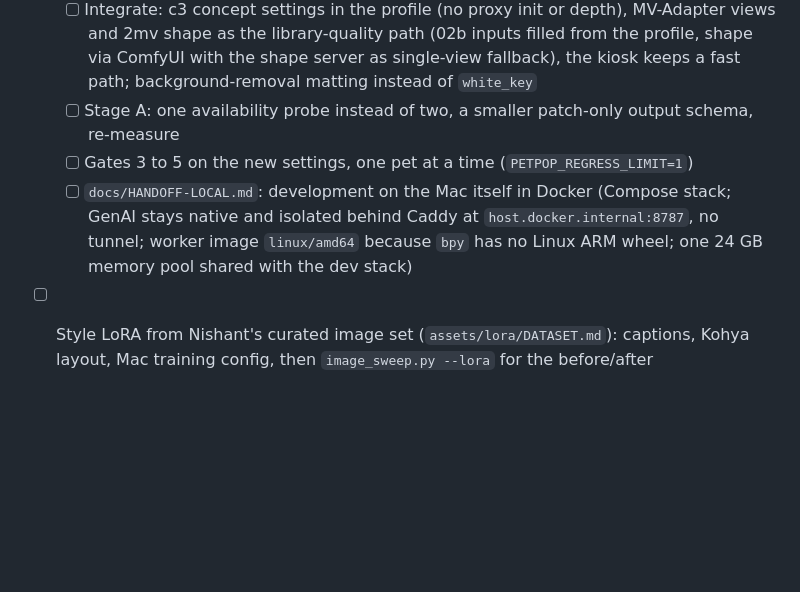
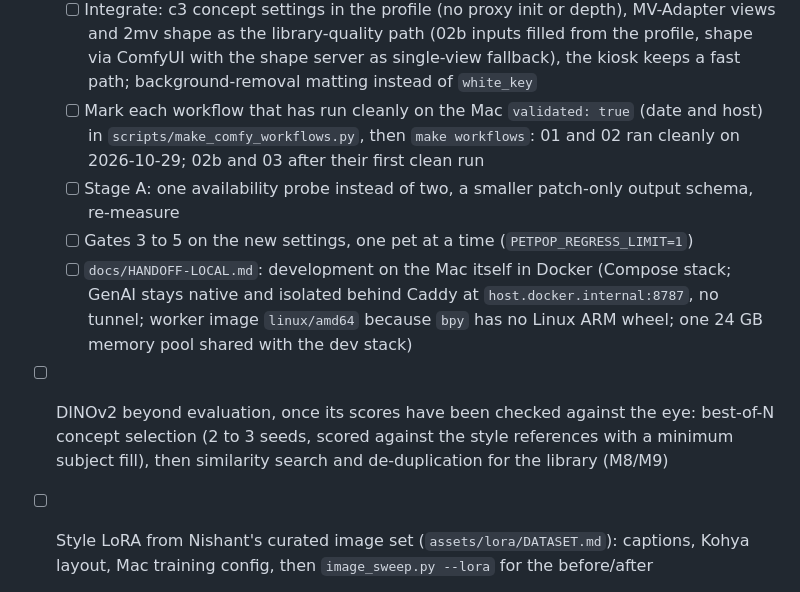
Before and after one commit to envariant/nv-petpop, a Markdown page: docs/PROGRESS.md, the part around the change. Drawn GitHub-style; blank space fills up the shorter version.

Commit message:
docs(s3): to-dos for workflow validation and DINOv2 beyond evaluation
Co-Authored-By: Claude Opus 5.5 <noreply@anthropic.com>
Claude-Session: https://claude.ai/code/session_01Twpcf42FW64rpbUMREettB

```diff
--- a/docs/PROGRESS.md
+++ b/docs/PROGRESS.md
@@ -98,11 +98,17 @@ Order of work in this session: A1 (refactor), B1 (M7), B2 (M8), C1 (S3, when the
   - [ ] Integrate: c3 concept settings in the profile (no proxy init or depth), MV-Adapter views and 2mv shape as the
     library-quality path (02b inputs filled from the profile, shape via ComfyUI with the shape server as single-view
     fallback), the kiosk keeps a fast path; background-removal matting instead of `white_key`
+  - [ ] Mark each workflow that has run cleanly on the Mac `validated: true` (date and host) in
+    `scripts/make_comfy_workflows.py`, then `make workflows`: 01 and 02 ran cleanly on 2026-10-29; 02b and 03 after
+    their first clean run
   - [ ] Stage A: one availability probe instead of two, a smaller patch-only output schema, re-measure
   - [ ] Gates 3 to 5 on the new settings, one pet at a time (`PETPOP_REGRESS_LIMIT=1`)
   - [ ] `docs/HANDOFF-LOCAL.md`: development on the Mac itself in Docker (Compose stack; GenAI stays native and
     isolated behind Caddy at `host.docker.internal:8787`, no tunnel; worker image `linux/amd64` because `bpy`
     has no Linux ARM wheel; one 24 GB memory pool shared with the dev stack)
+- [ ] DINOv2 beyond evaluation, once its scores have been checked against the eye: best-of-N concept selection
+  (2 to 3 seeds, scored against the style references with a minimum subject fill), then similarity search and
+  de-duplication for the library (M8/M9)
 - [ ] Style LoRA from Nishant's curated image set (`assets/lora/DATASET.md`): captions, Kohya layout, Mac training
   config, then `image_sweep.py --lora` for the before/after
 - [ ] S4 real assets: hand-built base meshes (frozen before M9), `petpop_style` LoRA (Nishant)
```
